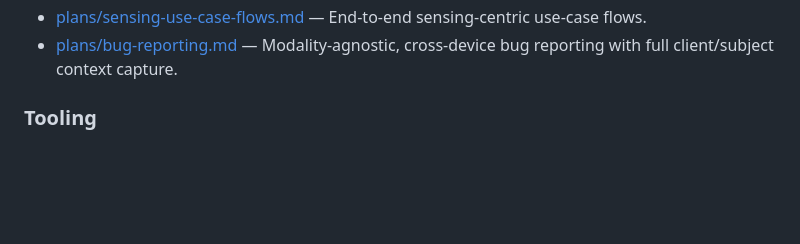
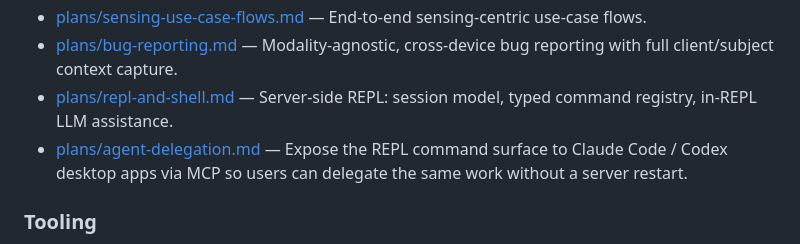
Before and after one commit to curtcox/terminals, a Markdown page: masterplan.md, the part around the change. Rendered like a GitHub page; blank space fills up the shorter version.

Commit message:
Adding agent delegation plan.

```diff
--- a/masterplan.md
+++ b/masterplan.md
@@ -71,6 +71,8 @@ None of this requires updating the client app. The Flutter client is a generic t
 - [plans/world-model-calibration.md](plans/world-model-calibration.md) — World-model calibration strategy and feedback loops.
 - [plans/sensing-use-case-flows.md](plans/sensing-use-case-flows.md) — End-to-end sensing-centric use-case flows.
 - [plans/bug-reporting.md](plans/bug-reporting.md) — Modality-agnostic, cross-device bug reporting with full client/subject context capture.
+- [plans/repl-and-shell.md](plans/repl-and-shell.md) — Server-side REPL: session model, typed command registry, in-REPL LLM assistance.
+- [plans/agent-delegation.md](plans/agent-delegation.md) — Expose the REPL command surface to Claude Code / Codex desktop apps via MCP so users can delegate the same work without a server restart.
 
 ### Tooling
 
```
Also changed, not shown: plans/agent-delegation.md (added, +300 -0 lines), plans/repl-and-shell.md (renamed from repl-and-shell.md, +9 -8 lines).
